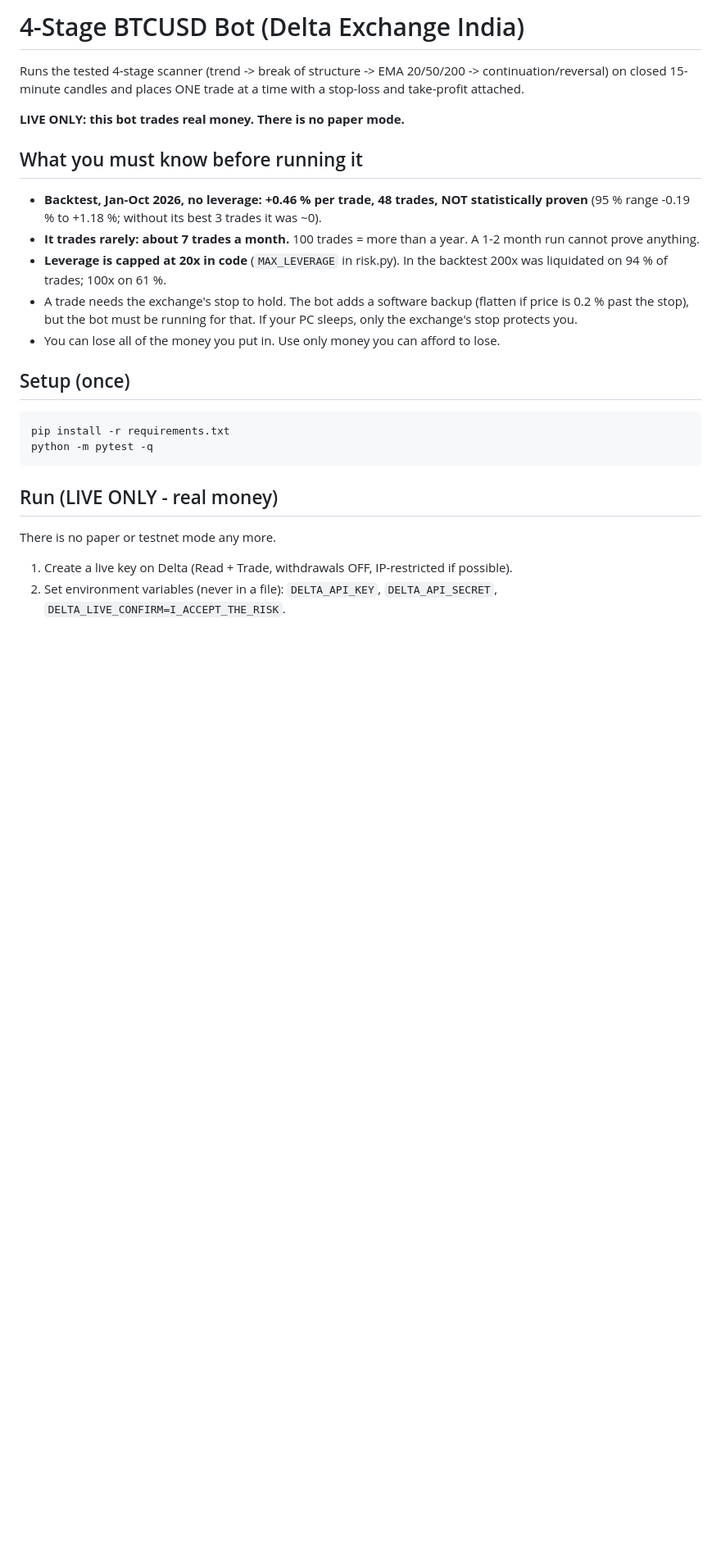
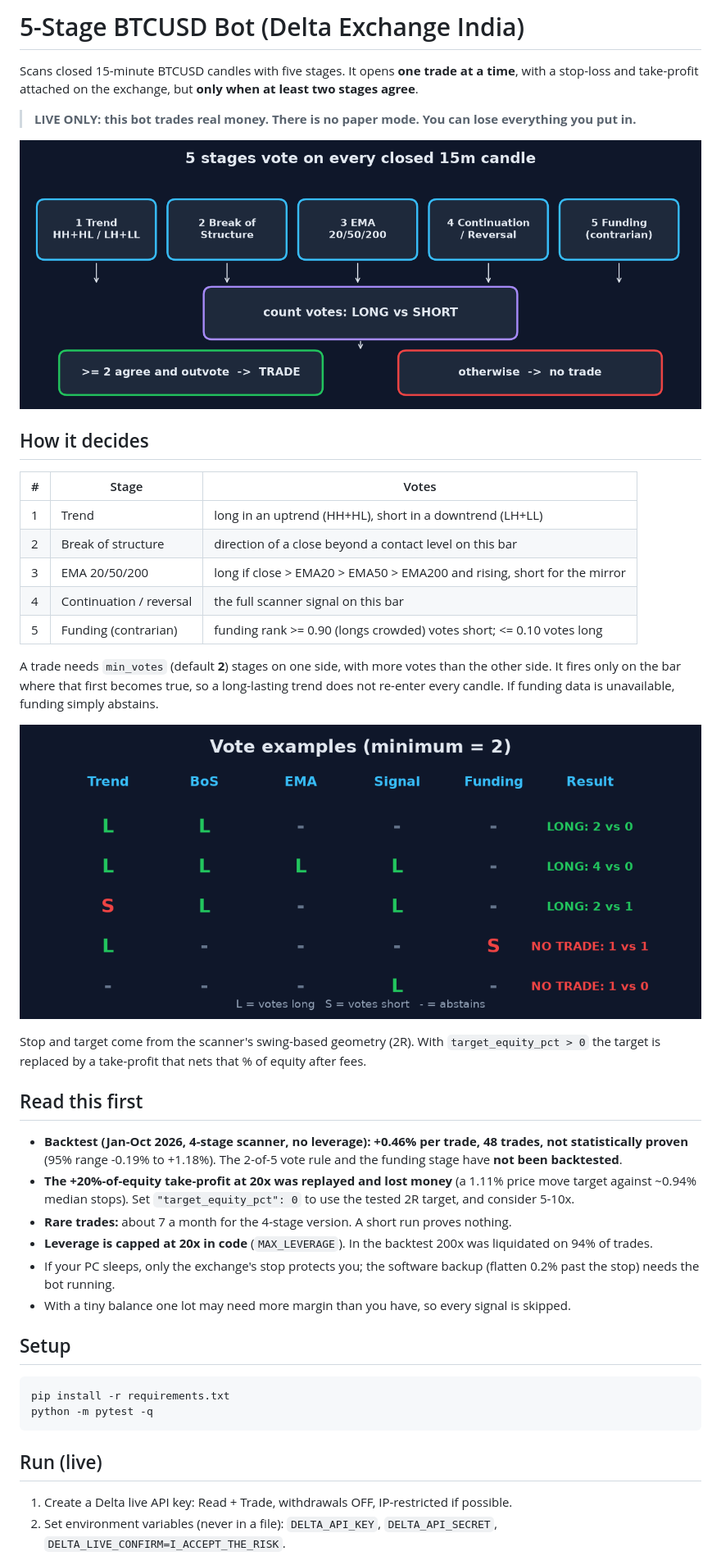
Before and after one commit to SrijithLegend/Crypto-bot, a Markdown page: README.md, the part around one of its changes. Shown at 82% size. Drawn GitHub-style; pictures changed too: docs/pipeline.png (added), docs/votes.png (added); blank space fills up the shorter version.

Commit message:
Rewrite README for 5-stage vote bot, add diagrams
Co-Authored-By: Claude Sonnet 5.5 <noreply@anthropic.com>

````diff
--- a/README.md
+++ b/README.md
@@ -1,24 +1,44 @@
-# 4-Stage BTCUSD Bot (Delta Exchange India)
+# 5-Stage BTCUSD Bot (Delta Exchange India)
 
-Runs the tested 4-stage scanner (trend -> break of structure -> EMA 20/50/200 -> continuation/reversal)
-on closed 15-minute candles and places ONE trade at a time with a stop-loss and take-profit attached.
+Scans closed 15-minute BTCUSD candles with five stages. It opens **one trade at a time**, with a stop-loss and take-profit attached on the exchange, but **only when at least two stages agree**.
 
-**LIVE ONLY: this bot trades real money. There is no paper mode.**
+> **LIVE ONLY: this bot trades real money. There is no paper mode. You can lose everything you put in.**
 
-## What you must know before running it
-- **Backtest, Jan-Oct 2026, no leverage: +0.46 % per trade, 48 trades, NOT statistically proven** (95 % range -0.19 % to +1.18 %; without its best 3 trades it was ~0).
-- **It trades rarely: about 7 trades a month.** 100 trades = more than a year. A 1-2 month run cannot prove anything.
-- **Leverage is capped at 20x in code** (`MAX_LEVERAGE` in risk.py). In the backtest 200x was liquidated on 94 % of trades; 100x on 61 %.
-- A trade needs the exchange's stop to hold. The bot adds a software backup (flatten if price is 0.2 % past the stop), but the bot must be running for that. If your PC sleeps, only the exchange's stop protects you.
-- You can lose all of the money you put in. Use only money you can afford to lose.
+![Pipeline](docs/pipeline.png)
 
-## Setup (once)
+## How it decides
+
+| # | Stage | Votes |
+|---|---|---|
+| 1 | Trend | long in an uptrend (HH+HL), short in a downtrend (LH+LL) |
+| 2 | Break of structure | direction of a close beyond a contact level on this bar |
+| 3 | EMA 20/50/200 | long if close > EMA20 > EMA50 > EMA200 and rising, short for the mirror |
+| 4 | Continuation / reversal | the full scanner signal on this bar |
+| 5 | Funding (contrarian) | funding rank >= 0.90 (longs crowded) votes short; <= 0.10 votes long |
+
+A trade needs `min_votes` (default **2**) stages on one side, with more votes than the other side. It fires only on the bar where that first becomes true, so a long-lasting trend does not re-enter every candle. If funding data is unavailable, funding simply abstains.
+
+![Votes](docs/votes.png)
+
+Stop and target come from the scanner's swing-based geometry (2R). With `target_equity_pct > 0` the target is replaced by a take-profit that nets that % of equity after fees.
+
+## Read this first
+
+- **Backtest (Jan-Oct 2026, 4-stage scanner, no leverage): +0.46% per trade, 48 trades, not statistically proven** (95% range -0.19% to +1.18%). The 2-of-5 vote rule and the funding stage have **not been backtested**.
+- **The +20%-of-equity take-profit at 20x was replayed and lost money** (a 1.11% price move target against ~0.94% median stops). Set `"target_equity_pct": 0` to use the tested 2R target, and consider 5-10x.
+- **Rare trades:** about 7 a month for the 4-stage version. A short run proves nothing.
+- **Leverage is capped at 20x in code** (`MAX_LEVERAGE`). In the backtest 200x was liquidated on 94% of trades.
+- If your PC sleeps, only the exchange's stop protects you; the software backup (flatten 0.2% past the stop) needs the bot running.
+- With a tiny balance one lot may need more margin than you have, so every signal is skipped.
+
+## Setup
+
 ```
 pip install -r requirements.txt
 python -m pytest -q
 ```
 
-## Run (LIVE ONLY - real money)
-There is no paper or testnet mode any more.
-1. Create a live key on Delta (Read + Trade, withdrawals OFF, IP-restricted if possible).
+## Run (live)
+
+1. Create a Delta live API key: Read + Trade, withdrawals OFF, IP-restricted if possible.
 2. Set environment variables (never in a file): `DELTA_API_KEY`, `DELTA_API_SECRET`, `DELTA_LIVE_CONFIRM=I_ACCEPT_THE_RISK`.
````
Also changed, not shown: other parts of README.md (+46 -28 lines), docs/risk_gates.png (added), 1 other file.
